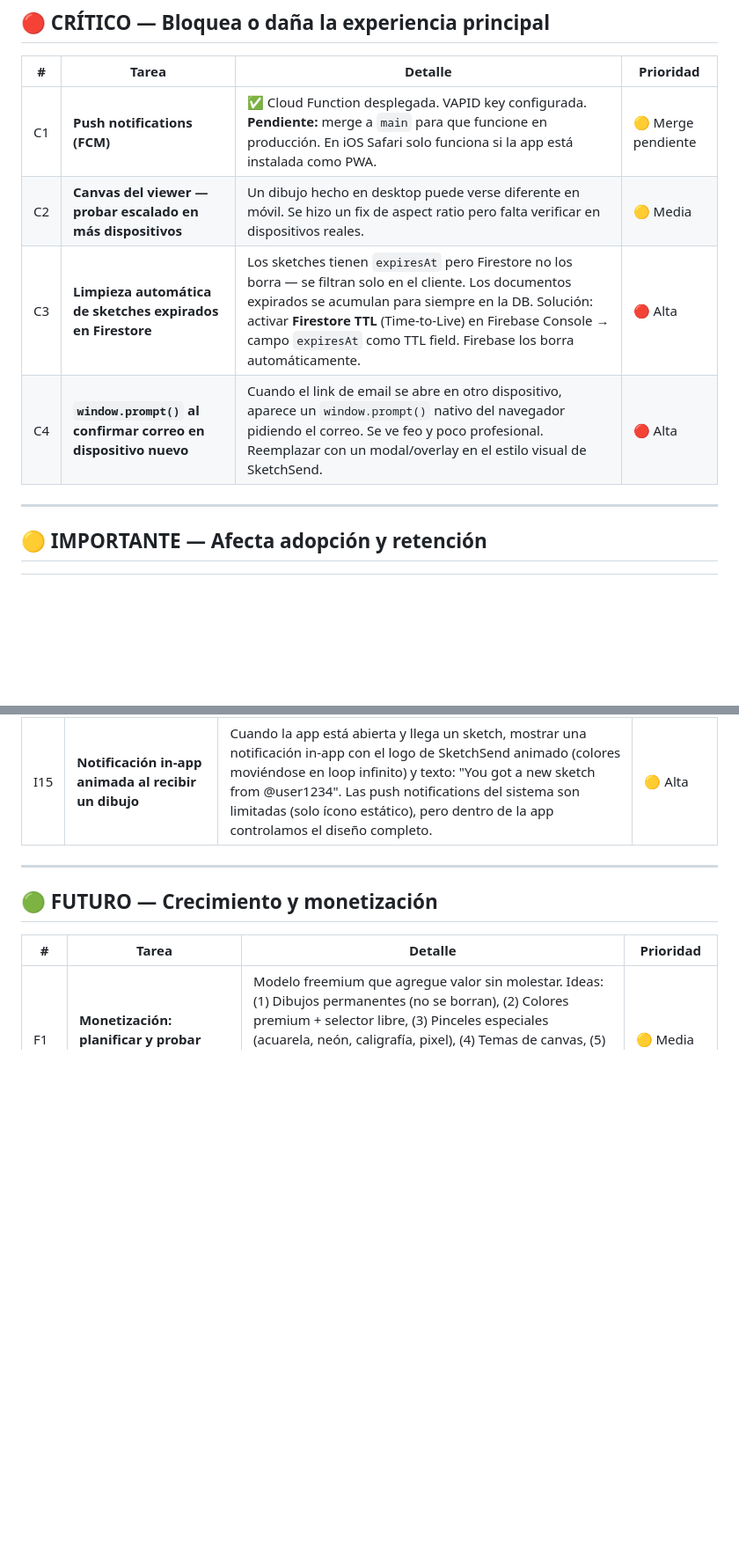
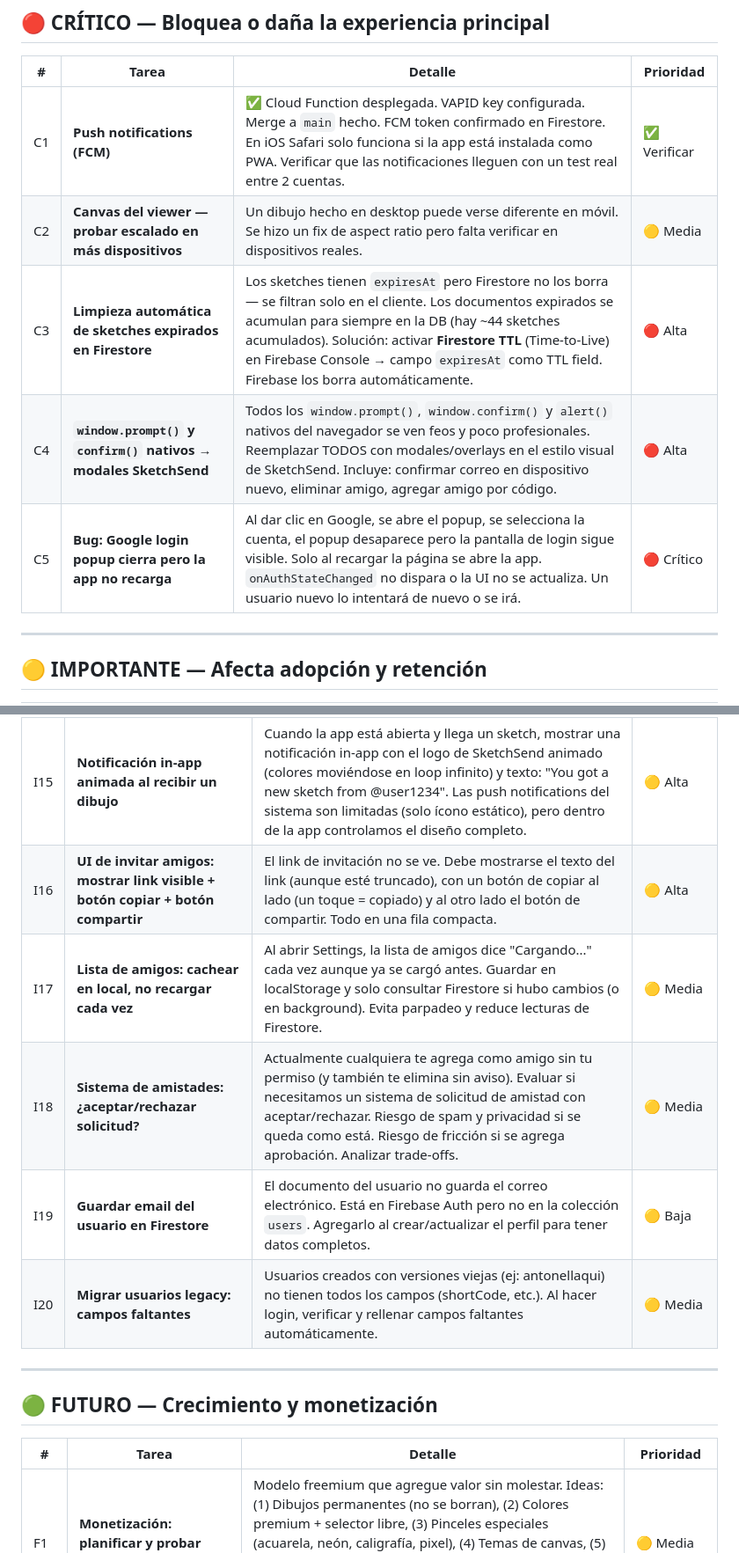
Before and after one commit to jic51/drawing-app, a Markdown page: BACKLOG.md, 2 parts joined by grey strips. Shown at 88% size. Rendered like a GitHub page; blank space fills up the shorter version.

Commit message:
Add 10 new items from user testing session
Critical: C5 Google login popup bug
Important: I16-I20 (invite UI, friend caching, friendship model,
email storage, legacy user migration)
Updated: C1 verified, C4 expanded to all native dialogs
Strategy: domain plan, competitive priorities as permanent guide

Co-Authored-By: Claude Opus 4.6 <noreply@anthropic.com>
Claude-Session: https://claude.ai/code/session_01EgmuZh3gSfVNwNbmzB6mQa

```diff
--- a/BACKLOG.md
+++ b/BACKLOG.md
@@ -41,10 +41,11 @@
 
 | # | Tarea | Detalle | Prioridad |
 |---|-------|---------|-----------|
-| C1 | **Push notifications (FCM)** | ✅ Cloud Function desplegada. VAPID key configurada. **Pendiente:** merge a `main` para que funcione en producción. En iOS Safari solo funciona si la app está instalada como PWA. | 🟡 Merge pendiente |
+| C1 | **Push notifications (FCM)** | ✅ Cloud Function desplegada. VAPID key configurada. Merge a `main` hecho. FCM token confirmado en Firestore. En iOS Safari solo funciona si la app está instalada como PWA. Verificar que las notificaciones lleguen con un test real entre 2 cuentas. | ✅ Verificar |
 | C2 | **Canvas del viewer — probar escalado en más dispositivos** | Un dibujo hecho en desktop puede verse diferente en móvil. Se hizo un fix de aspect ratio pero falta verificar en dispositivos reales. | 🟡 Media |
-| C3 | **Limpieza automática de sketches expirados en Firestore** | Los sketches tienen `expiresAt` pero Firestore no los borra — se filtran solo en el cliente. Los documentos expirados se acumulan para siempre en la DB. Solución: activar **Firestore TTL** (Time-to-Live) en Firebase Console → campo `expiresAt` como TTL field. Firebase los borra automáticamente. | 🔴 Alta |
-| C4 | **`window.prompt()` al confirmar correo en dispositivo nuevo** | Cuando el link de email se abre en otro dispositivo, aparece un `window.prompt()` nativo del navegador pidiendo el correo. Se ve feo y poco profesional. Reemplazar con un modal/overlay en el estilo visual de SketchSend. | 🔴 Alta |
+| C3 | **Limpieza automática de sketches expirados en Firestore** | Los sketches tienen `expiresAt` pero Firestore no los borra — se filtran solo en el cliente. Los documentos expirados se acumulan para siempre en la DB (hay ~44 sketches acumulados). Solución: activar **Firestore TTL** (Time-to-Live) en Firebase Console → campo `expiresAt` como TTL field. Firebase los borra automáticamente. | 🔴 Alta |
+| C4 | **`window.prompt()` y `confirm()` nativos → modales SketchSend** | Todos los `window.prompt()`, `window.confirm()` y `alert()` nativos del navegador se ven feos y poco profesionales. Reemplazar TODOS con modales/overlays en el estilo visual de SketchSend. Incluye: confirmar correo en dispositivo nuevo, eliminar amigo, agregar amigo por código. | 🔴 Alta |
+| C5 | **Bug: Google login popup cierra pero la app no recarga** | Al dar clic en Google, se abre el popup, se selecciona la cuenta, el popup desaparece pero la pantalla de login sigue visible. Solo al recargar la página se abre la app. `onAuthStateChanged` no dispara o la UI no se actualiza. Un usuario nuevo lo intentará de nuevo o se irá. | 🔴 Crítico |
 
 ---
 
@@ -67,6 +68,11 @@
 | I13 | **Indicador verde de "online" en avatares de contactos** | Punto verde en los avatares de amigos que están conectados. Requiere actualizar un campo `lastSeen` en Firestore periódicamente y considerar como "online" si < 5 min. | 🟡 Media |
 | I14 | **Diferencias de replay entre desktop y móvil** | El replay se ve diferente en computadora vs teléfono. Revisar escalado, aspect ratio y tamaño del canvas en ambos. Reportado con video. | 🟡 Media |
 | I15 | **Notificación in-app animada al recibir un dibujo** | Cuando la app está abierta y llega un sketch, mostrar una notificación in-app con el logo de SketchSend animado (colores moviéndose en loop infinito) y texto: "You got a new sketch from @user1234". Las push notifications del sistema son limitadas (solo ícono estático), pero dentro de la app controlamos el diseño completo. | 🟡 Alta |
+| I16 | **UI de invitar amigos: mostrar link visible + botón copiar + botón compartir** | El link de invitación no se ve. Debe mostrarse el texto del link (aunque esté truncado), con un botón de copiar al lado (un toque = copiado) y al otro lado el botón de compartir. Todo en una fila compacta. | 🟡 Alta |
+| I17 | **Lista de amigos: cachear en local, no recargar cada vez** | Al abrir Settings, la lista de amigos dice "Cargando..." cada vez aunque ya se cargó antes. Guardar en localStorage y solo consultar Firestore si hubo cambios (o en background). Evita parpadeo y reduce lecturas de Firestore. | 🟡 Media |
+| I18 | **Sistema de amistades: ¿aceptar/rechazar solicitud?** | Actualmente cualquiera te agrega como amigo sin tu permiso (y también te elimina sin aviso). Evaluar si necesitamos un sistema de solicitud de amistad con aceptar/rechazar. Riesgo de spam y privacidad si se queda como está. Riesgo de fricción si se agrega aprobación. Analizar trade-offs. | 🟡 Media |
+| I19 | **Guardar email del usuario en Firestore** | El documento del usuario no guarda el correo electrónico. Está en Firebase Auth pero no en la colección `users`. Agregarlo al crear/actualizar el perfil para tener datos completos. | 🟡 Baja |
+| I20 | **Migrar usuarios legacy: campos faltantes** | Usuarios creados con versiones viejas (ej: antonellaqui) no tienen todos los campos (shortCode, etc.). Al hacer login, verificar y rellenar campos faltantes automáticamente. | 🟡 Media |
 
 ---
 
```
Also changed, not shown: other parts of BACKLOG.md (+2 -0 lines).
